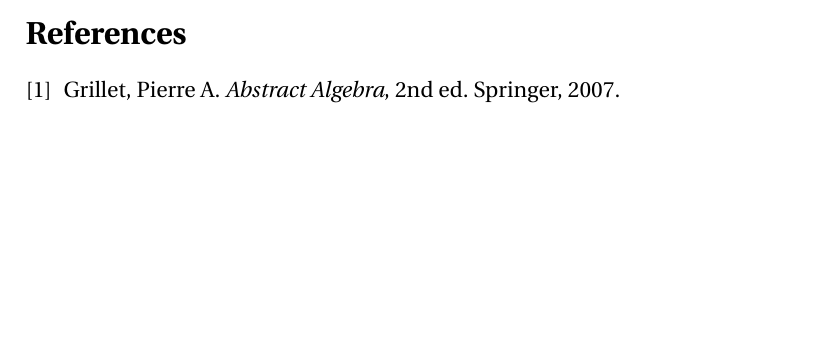
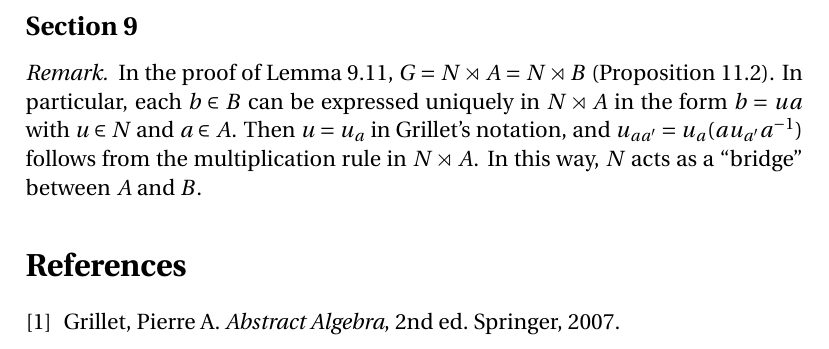
Before and after one commit to blargoner/math-algebra-grillet, a LaTeX problem sheet (exercises.tex): part of the page before the commit and part of page 2 of 2 after it, cut at the place of the change, the shorter picture padded with empty space. Compiled offline with pdfLaTeX.

Commit message:
chapter 2, section 9 conjugate subgroups

```diff
--- a/exercises.tex
+++ b/exercises.tex
@@ -5,6 +5,7 @@
 
 \newcommand{\subgroupeq}{\le}
 \newcommand{\nsubgroupeq}{\trianglelefteq}
+\newcommand{\lsemidirect}{\rtimes}
 
 % Theorems
 \theoremstyle{definition}
@@ -48,6 +49,11 @@ Let \(G\)~be a finite group, \(P\)~a Sylow \(p\)-subgroup of~\(G\), and \(N_G(P)
 Note \(N_G(H)\)~is finite, \(H\nsubgroupeq N_G(H)\), and \(P\)~is a Sylow \(p\)-subgroup of~\(H\), so \(N_G(H)=HN_{N_G(H)}(P)\subseteq HN_G(P)\subseteq HH=H\) by Frattini.
 \end{proof}
 
+\subsection*{Section~9}
+\begin{rmk}
+In the proof of Lemma~9.11, \(G=N\lsemidirect A=N\lsemidirect B\) (Proposition~11.2). In particular, each \(b\in B\) can be expressed uniquely in~\(N\lsemidirect A\) in the form \(b=ua\) with \(u\in N\) and \(a\in A\). Then \(u=u_a\) in Grillet's notation, and \(u_{aa'}=u_a(au_{a'}a^{-1})\) follows from the multiplication rule in~\(N\lsemidirect A\). In this way, \(N\)~acts as a ``bridge'' between \(A\)~and~\(B\).
+\end{rmk}
+
 % References
 \begin{thebibliography}{0}
 \bibitem{grillet} Grillet, Pierre~A. \textit{Abstract Algebra}, 2nd~ed. Springer, 2007.
```
